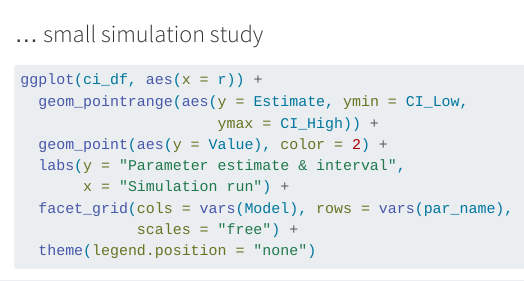
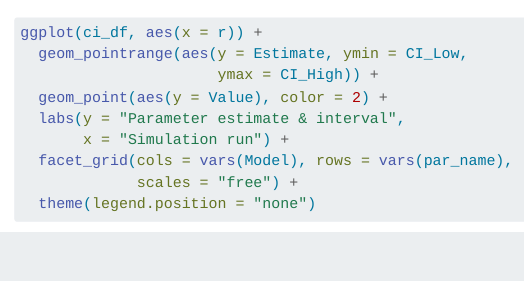
Before and after one commit to uncertaintree/uncertaintree.github.io, a Quarto document (oer/statistical_modeling_and_advanced_regression_analyses/sm_ara_R.qmd): the page in a window 1100 px wide, from 7910 px down. Rendered offline with R 4.5, knitr and Pandoc in place of Quarto, with nearby package versions; some code elsewhere in the file could not run offline; a font, style sheet, LaTeX package, included part or bibliography that could not be used is replaced or left out.

Commit message:
Add files via upload

````diff
--- a/oer/statistical_modeling_and_advanced_regression_analyses/sm_ara_R.qmd
+++ b/oer/statistical_modeling_and_advanced_regression_analyses/sm_ara_R.qmd
@@ -718,8 +718,6 @@ ci_df$par_name <- factor(ci_df$par_name,
 load(file = "mixed_models_ci_df.RData")
 ```
 
-### ... small simulation study
-
 ```{r}
 #| eval: true
 #| echo: true
````
Also changed, not shown: oer/statistical_modeling_and_advanced_regression_analyses/index.html, oer/statistical_modeling_and_advanced_regression_analyses/sm_ara_R-preview.html, 1 other file.
